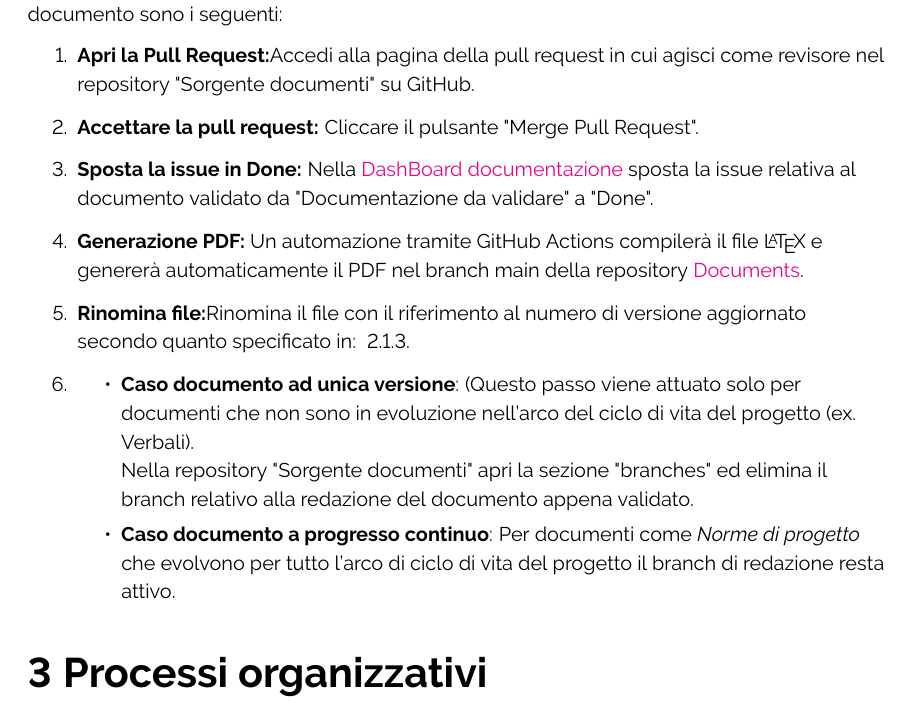
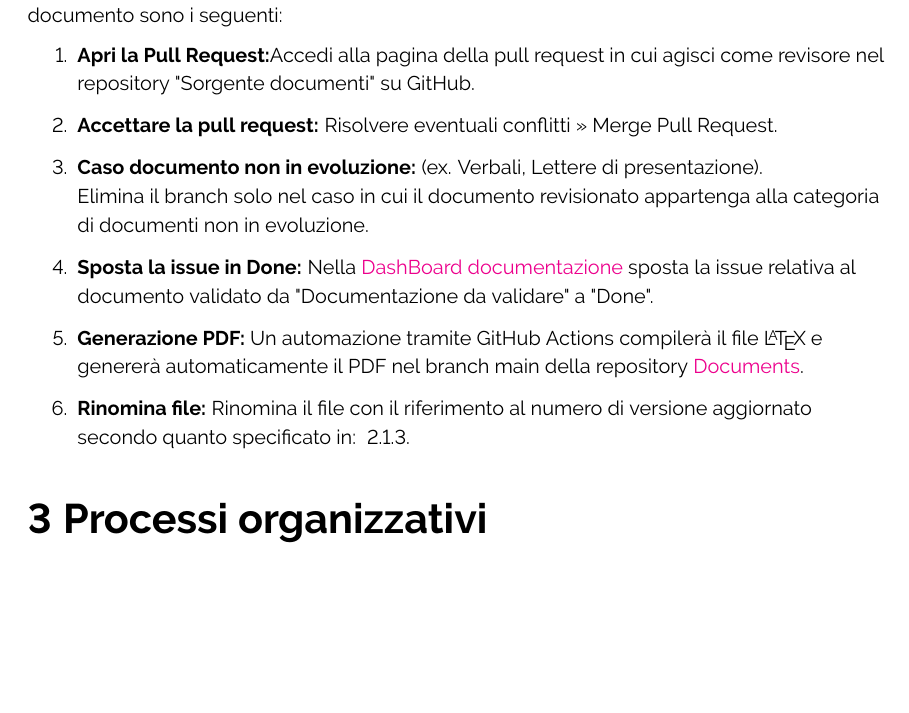
Before and after one commit to ByteOps-swe/Sorgente-documenti, a LaTeX document (Documents/RTB/Norme di progetto/Norme di progetto.tex): part of page 14 of 17, cut so that both start at the same text, the shorter picture padded with empty space. Compiled offline with pdfLaTeX.

Commit message:
verificatori update

```diff
--- a/Documents/RTB/Norme di progetto/Norme di progetto.tex
+++ b/Documents/RTB/Norme di progetto/Norme di progetto.tex
@@ -427,16 +427,14 @@ Per validare un documento i le verifiche da attuare sono:
 Dopo l'attuazione dei controlli sopra citati e verificato il loro rispetto, i passi per convalidare il documento sono i seguenti:
 \begin{enumerate}
  \item \textbf{Apri la Pull Request:}Accedi alla pagina della pull request in cui agisci come revisore nel repository "Sorgente documenti" su GitHub.
-    \item \textbf{Accettare la pull request:} Cliccare il pulsante "Merge Pull Request".
+    \item \textbf{Accettare la pull request:} Risolvere eventuali conflitti >> Merge Pull Request.
+    \item \textbf{Caso documento non in evoluzione: }(ex. Verbali, Lettere di presentazione).\\
+    Elimina il branch solo nel caso in cui il documento revisionato appartenga alla categoria di documenti non in evoluzione.
      \item \textbf{Sposta la issue in Done:} Nella \href{https://github.com/orgs/ByteOps-swe/projects/1/views/1}{DashBoard documentazione} sposta la issue relativa al documento validato da "Documentazione da validare" a "Done".
      \item \textbf{Generazione PDF:} Un automazione tramite GitHub Actions compilerà il file   \LaTeX\ e genererà automaticamente il PDF nel branch main della repository \href{https://github.com/ByteOps-swe/Documents}{Documents}.
-     \item \textbf{Rinomina file:}Rinomina il file con il riferimento al numero di versione aggiornato secondo quanto specificato in: ~\ref{sec:RegistroModifiche}.
+     \item \textbf{Rinomina file: }Rinomina il file con il riferimento al numero di versione aggiornato secondo quanto specificato in: ~\ref{sec:RegistroModifiche}.
     % \item \textbf{Carica PDF:} Inserisci il PDF generato dal passaggio precedente nella repository \href{https://github.com/ByteOps-swe/Documents}{Documents} nella corretta posizione.
-     \item \begin{itemize} \item \textbf{Caso documento ad unica versione}:
-      (Questo passo viene attuato solo per documenti che non sono in evoluzione nell'arco del ciclo di vita del progetto (ex. Verbali).\\Nella repository "Sorgente documenti" apri la sezione "branches" ed elimina il branch relativo alla redazione del documento appena validato.
 
-      \item \textbf{Caso documento a progresso continuo}: Per documenti come \textit{Norme di progetto} che evolvono per tutto l'arco di ciclo di vita del progetto il branch di redazione resta attivo.
-    \end{itemize}
 
 \end{enumerate}
 
```
